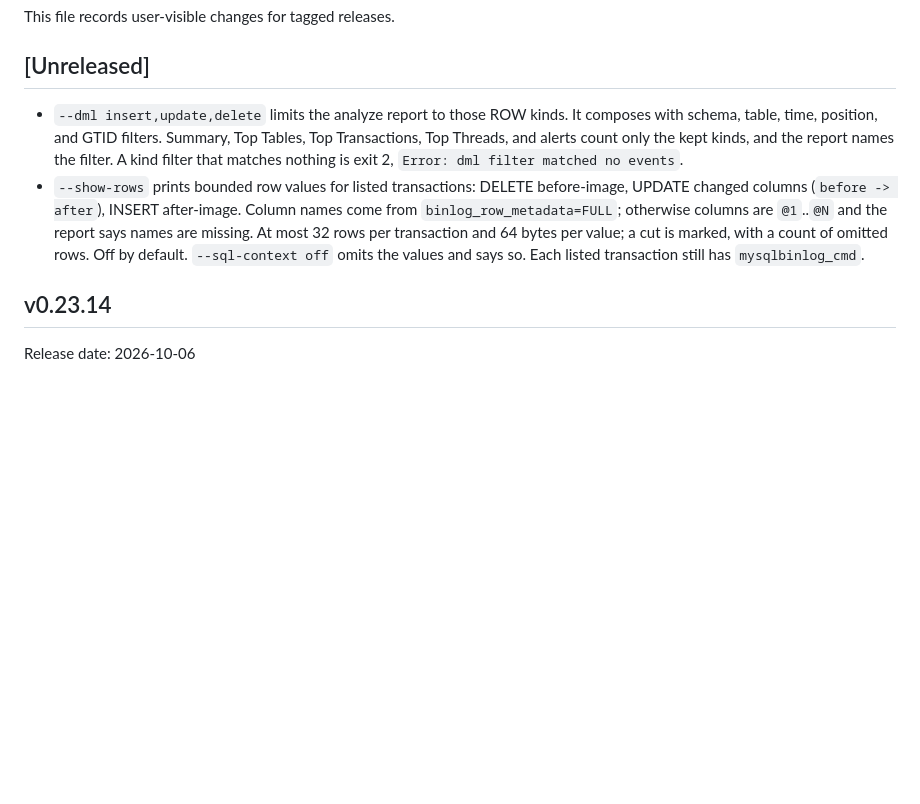
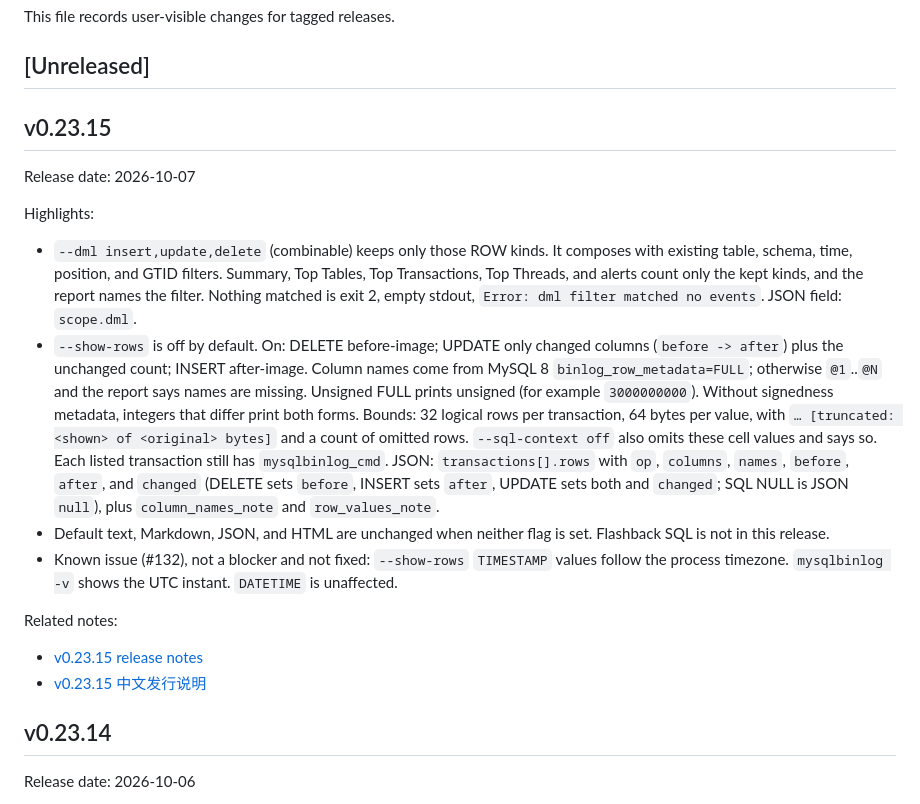
Before and after one commit to Fanduzi/BinlogVisualizer, a Markdown page: CHANGELOG.md, the part around the change. Drawn GitHub-style; blank space fills up the shorter version.

Commit message:
Release notes for v0.23.15 (#133)
Document --dml and --show-rows from #131. Record #132 as a known TIMESTAMP timezone issue, not fixed and not a blocker.

```diff
--- a/CHANGELOG.md
+++ b/CHANGELOG.md
@@ -4,8 +4,21 @@ This file records user-visible changes for tagged releases.
 
 ## [Unreleased]
 
-- `--dml insert,update,delete` limits the analyze report to those ROW kinds. It composes with schema, table, time, position, and GTID filters. Summary, Top Tables, Top Transactions, Top Threads, and alerts count only the kept kinds, and the report names the filter. A kind filter that matches nothing is exit 2, `Error: dml filter matched no events`.
-- `--show-rows` prints bounded row values for listed transactions: DELETE before-image, UPDATE changed columns (`before -> after`), INSERT after-image. Column names come from `binlog_row_metadata=FULL`; otherwise columns are `@1`..`@N` and the report says names are missing. At most 32 rows per transaction and 64 bytes per value; a cut is marked, with a count of omitted rows. Off by default. `--sql-context off` omits the values and says so. Each listed transaction still has `mysqlbinlog_cmd`.
+## v0.23.15
+
+Release date: 2026-10-07
+
+Highlights:
+
+- `--dml insert,update,delete` (combinable) keeps only those ROW kinds. It composes with existing table, schema, time, position, and GTID filters. Summary, Top Tables, Top Transactions, Top Threads, and alerts count only the kept kinds, and the report names the filter. Nothing matched is exit 2, empty stdout, `Error: dml filter matched no events`. JSON field: `scope.dml`.
+- `--show-rows` is off by default. On: DELETE before-image; UPDATE only changed columns (`before -> after`) plus the unchanged count; INSERT after-image. Column names come from MySQL 8 `binlog_row_metadata=FULL`; otherwise `@1`..`@N` and the report says names are missing. Unsigned FULL prints unsigned (for example `3000000000`). Without signedness metadata, integers that differ print both forms. Bounds: 32 logical rows per transaction, 64 bytes per value, with `… [truncated: <shown> of <original> bytes]` and a count of omitted rows. `--sql-context off` also omits these cell values and says so. Each listed transaction still has `mysqlbinlog_cmd`. JSON: `transactions[].rows` with `op`, `columns`, `names`, `before`, `after`, and `changed` (DELETE sets `before`, INSERT sets `after`, UPDATE sets both and `changed`; SQL NULL is JSON `null`), plus `column_names_note` and `row_values_note`.
+- Default text, Markdown, JSON, and HTML are unchanged when neither flag is set. Flashback SQL is not in this release.
+- Known issue (#132), not a blocker and not fixed: `--show-rows` `TIMESTAMP` values follow the process timezone. `mysqlbinlog -v` shows the UTC instant. `DATETIME` is unaffected.
+
+Related notes:
+
+- [v0.23.15 release notes](docs/releases/release-notes-v0.23.15.md)
+- [v0.23.15 中文发行说明](docs/releases/release-notes-v0.23.15.zh-CN.md)
 
 ## v0.23.14
 
```
Also changed, not shown: docs/releases/release-notes-v0.23.15.md (added, +39 -0 lines), docs/releases/release-notes-v0.23.15.zh-CN.md (added, +39 -0 lines).
